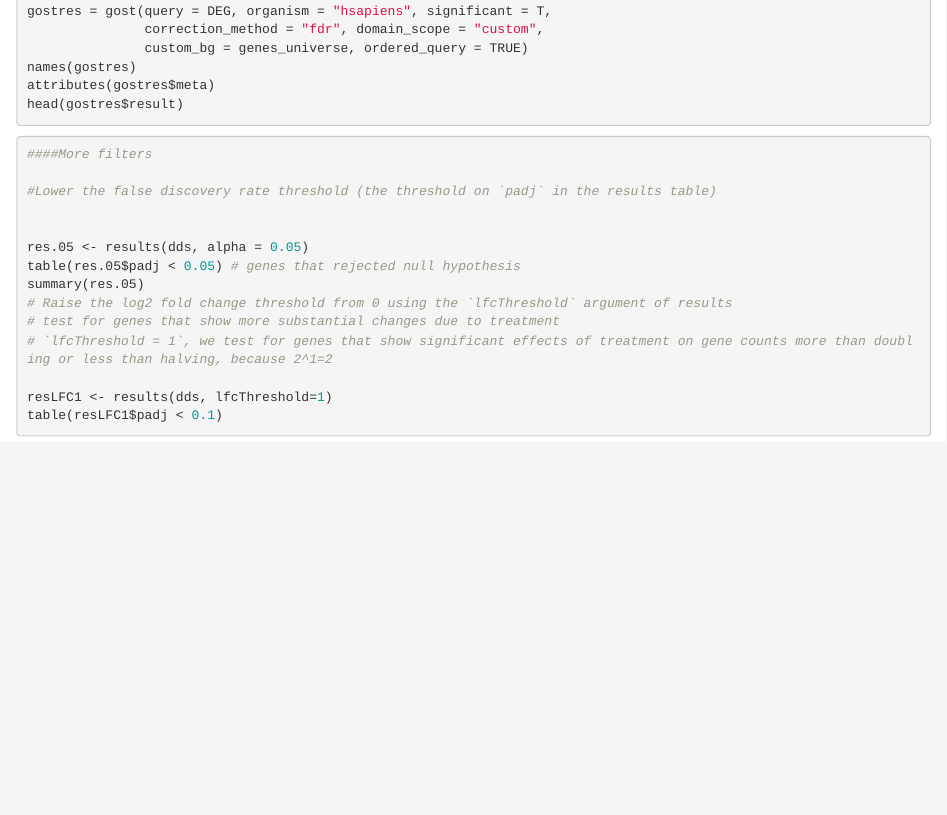
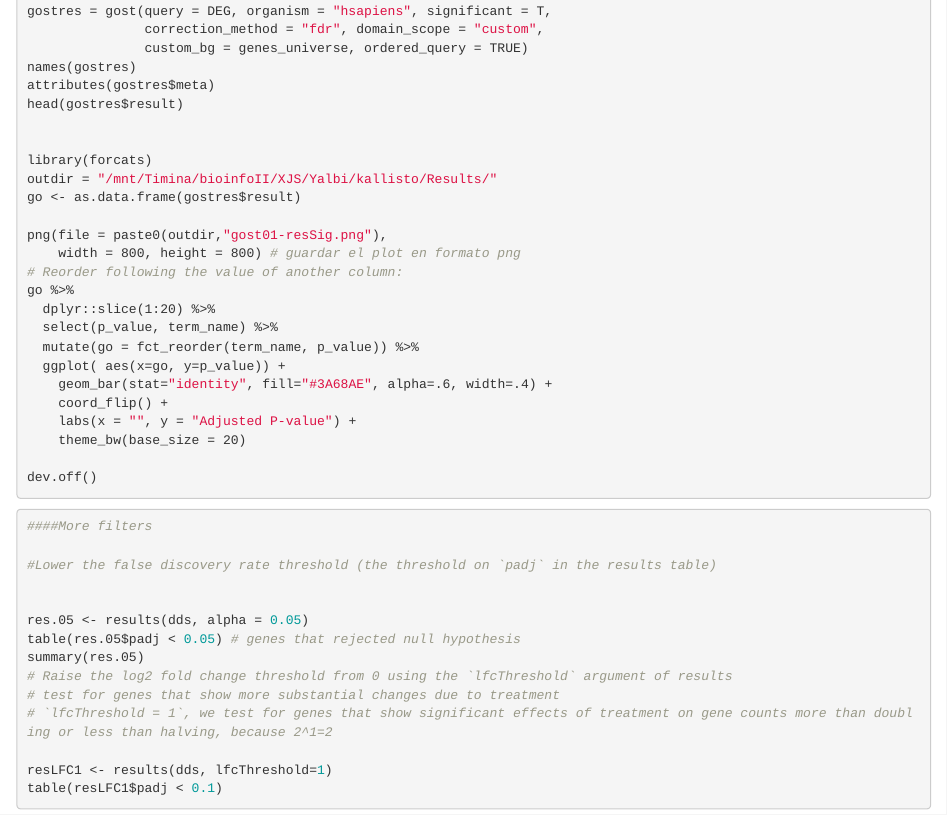
Before and after one commit to XochitlDiaz/BioinfoII_pubrep, an R Markdown document (Pr_Yalbi.Rmd): the page in a window 1100 px wide, from 2460 px down. Rendered offline with R 4.5, knitr and Pandoc, with nearby package versions.

Commit message:
Finished adding GO commands

````diff
--- a/Pr_Yalbi.Rmd
+++ b/Pr_Yalbi.Rmd
@@ -137,6 +137,26 @@ gostres = gost(query = DEG, organism = "hsapiens", significant = T,
 names(gostres)
 attributes(gostres$meta)
 head(gostres$result)
+
+
+library(forcats)
+outdir = "/mnt/Timina/bioinfoII/XJS/Yalbi/kallisto/Results/"
+go <- as.data.frame(gostres$result)
+
+png(file = paste0(outdir,"gost01-resSig.png"),
+    width = 800, height = 800) # guardar el plot en formato png
+# Reorder following the value of another column:
+go %>%
+  dplyr::slice(1:20) %>%
+  select(p_value, term_name) %>%
+  mutate(go = fct_reorder(term_name, p_value)) %>%
+  ggplot( aes(x=go, y=p_value)) +
+    geom_bar(stat="identity", fill="#3A68AE", alpha=.6, width=.4) +
+    coord_flip() +
+    labs(x = "", y = "Adjusted P-value") +
+    theme_bw(base_size = 20)
+
+dev.off()
 
 ```
 
````
